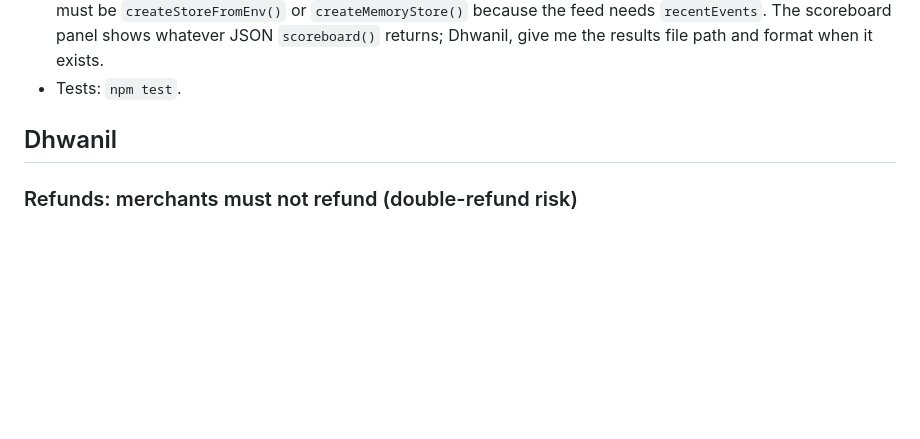
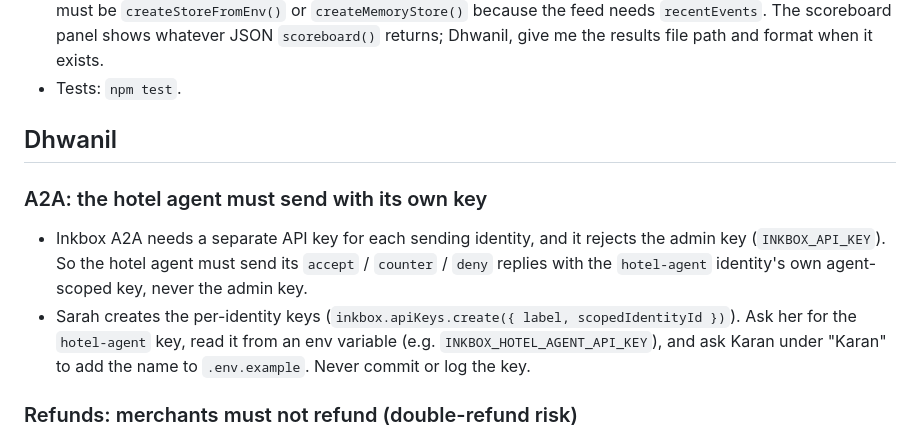
Before and after one commit to karan6705/proxy, a Markdown page: HANDOFF.md, the part around the change. Drawn GitHub-style; blank space fills up the shorter version.

Commit message:
[core] Handoff: hotel agent sends A2A with its own key

```diff
--- a/HANDOFF.md
+++ b/HANDOFF.md
@@ -116,6 +116,10 @@ Read `src/logic/compare.ts` and `tests/logic/compare.test.ts` on `origin/dhwanil
 
 ## Dhwanil
 
+### A2A: the hotel agent must send with its own key
+- Inkbox A2A needs a separate API key for each sending identity, and it rejects the admin key (`INKBOX_API_KEY`). So the hotel agent must send its `accept` / `counter` / `deny` replies with the `hotel-agent` identity's own agent-scoped key, never the admin key.
+- Sarah creates the per-identity keys (`inkbox.apiKeys.create({ label, scopedIdentityId })`). Ask her for the `hotel-agent` key, read it from an env variable (e.g. `INKBOX_HOTEL_AGENT_API_KEY`), and ask Karan under "Karan" to add the name to `.env.example`. Never commit or log the key.
+
 ### Refunds: merchants must not refund (double-refund risk)
 - The orchestrator refunds every action exactly once, through `refundOnce` in `src/orchestrator/refunds.ts`: one idempotency key per action (`refund:<action_id>`), and no refund if Stripe already shows one.
 - On your branch the transfer company "refunds through Stripe when it approves". Together with the orchestrator, that would refund twice. When it approves, reply `REFUND APPROVED` with the amount and let the orchestrator issue the refund. Remove `refund` from `MerchantDeps`, or leave it unused.
```
